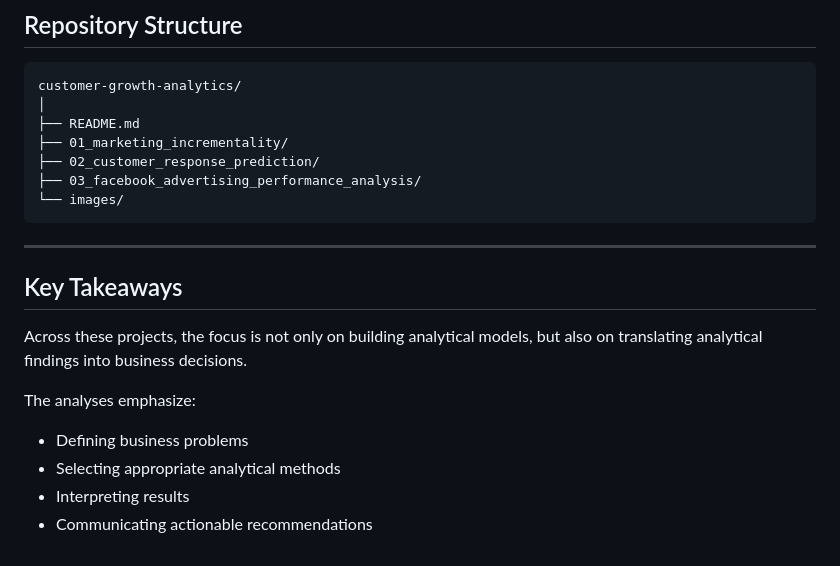
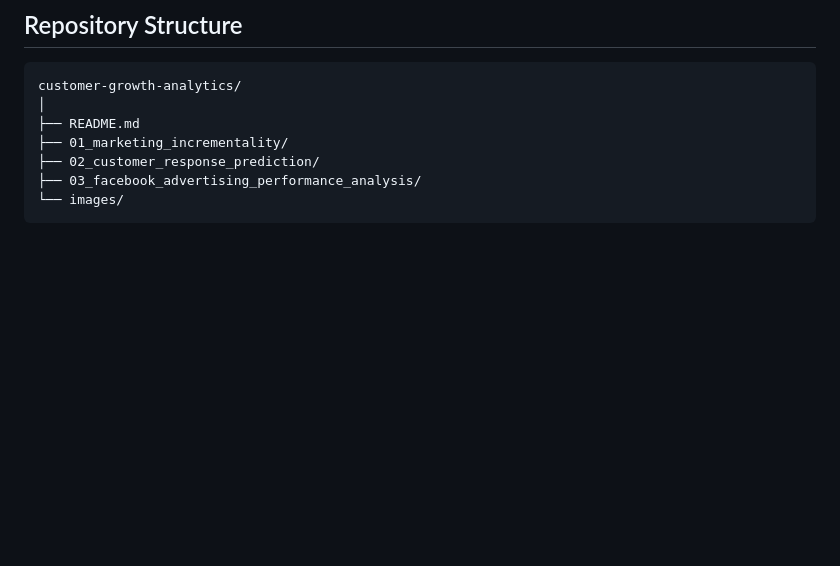
Before and after one commit to Jean7340/customer-growth-analytics, a Markdown page: README.md, the part around the change. Rendered like a GitHub page; blank space fills up the shorter version.

````diff
--- a/README.md
+++ b/README.md
@@ -92,16 +92,3 @@ customer-growth-analytics/
 ├── 03_facebook_advertising_performance_analysis/
 └── images/
 ```
-
----
-
-## Key Takeaways
-
-Across these projects, the focus is not only on building analytical models, but also on translating analytical findings into business decisions.
-
-The analyses emphasize:
-
-- Defining business problems
-- Selecting appropriate analytical methods
-- Interpreting results
-- Communicating actionable recommendations
````
